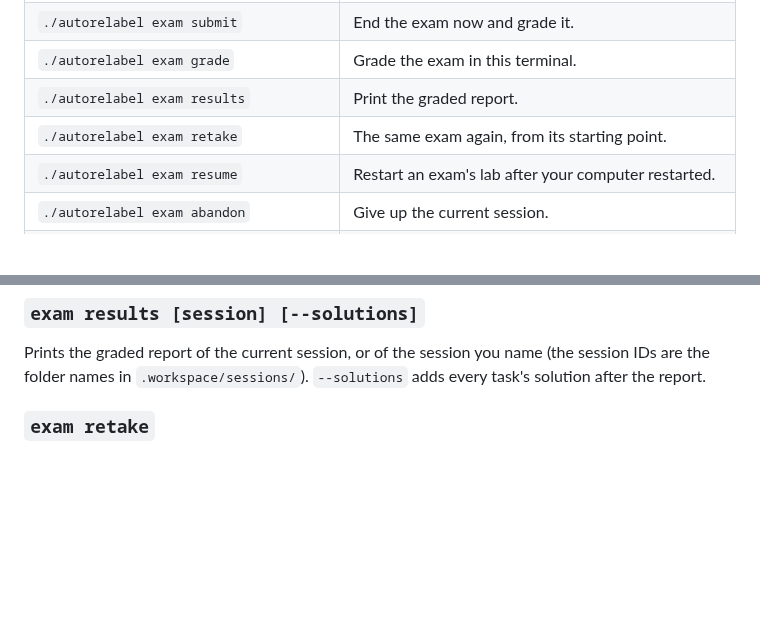
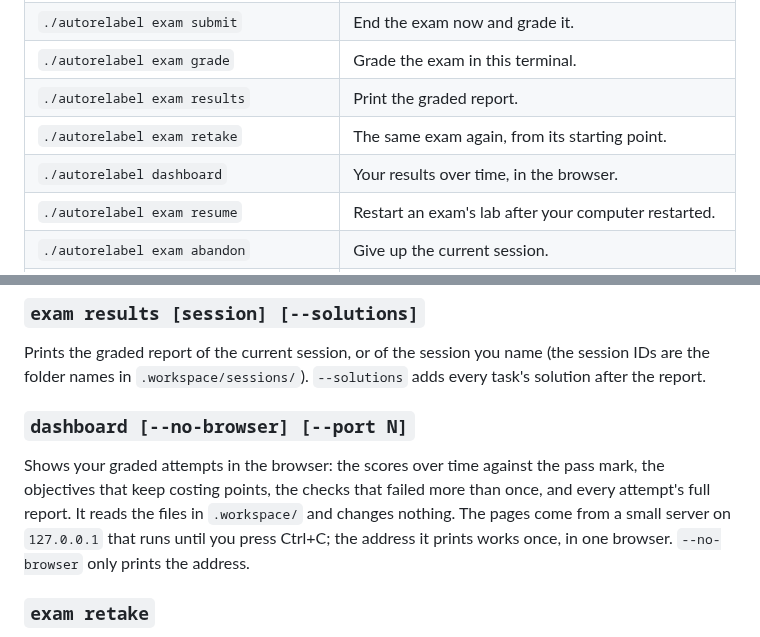
Before and after one commit to syed-913/autorelabel-rhcsa-rhce, a Markdown page: docs/guide/07-commands.md, 2 parts joined by grey strips. Drawn GitHub-style; blank space fills up the shorter version.

```diff
--- a/docs/guide/07-commands.md
+++ b/docs/guide/07-commands.md
@@ -43,6 +43,7 @@ Run commands from the repository folder: `./autorelabel <command> [options]`. Th
 | `./autorelabel exam grade` | Grade the exam in this terminal. |
 | `./autorelabel exam results` | Print the graded report. |
 | `./autorelabel exam retake` | The same exam again, from its starting point. |
+| `./autorelabel dashboard` | Your results over time, in the browser. |
 | `./autorelabel exam resume` | Restart an exam's lab after your computer restarted. |
 | `./autorelabel exam abandon` | Give up the current session. |
 | `./autorelabel doctor` | Check that this computer can run the labs. `--fix` installs what's missing, after asking. |
@@ -145,6 +146,10 @@ Grades the exam in your terminal, showing each phase and each node's reboot. If
 ### `exam results [session] [--solutions]`
 
 Prints the graded report of the current session, or of the session you name (the session IDs are the folder names in `.workspace/sessions/`). `--solutions` adds every task's solution after the report.
+
+### `dashboard [--no-browser] [--port N]`
+
+Shows your graded attempts in the browser: the scores over time against the pass mark, the objectives that keep costing points, the checks that failed more than once, and every attempt's full report. It reads the files in `.workspace/` and changes nothing. The pages come from a small server on `127.0.0.1` that runs until you press Ctrl+C; the address it prints works once, in one browser. `--no-browser` only prints the address.
 
 ### `exam retake`
 
```
Also changed, not shown: docs/ARCHITECTURE.md (+4 -0 lines), docs/guide/13-security.md (+2 -0 lines).
